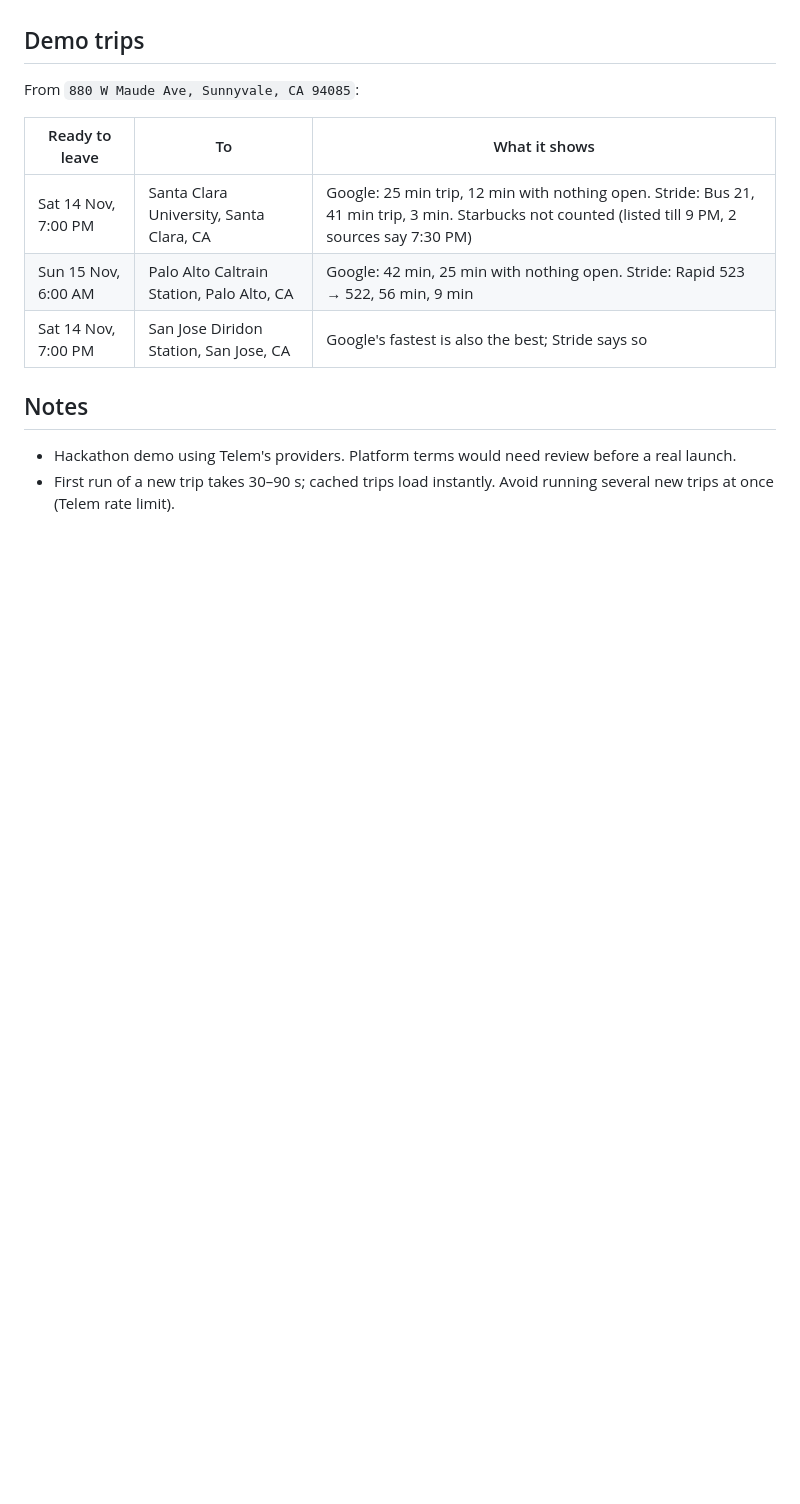
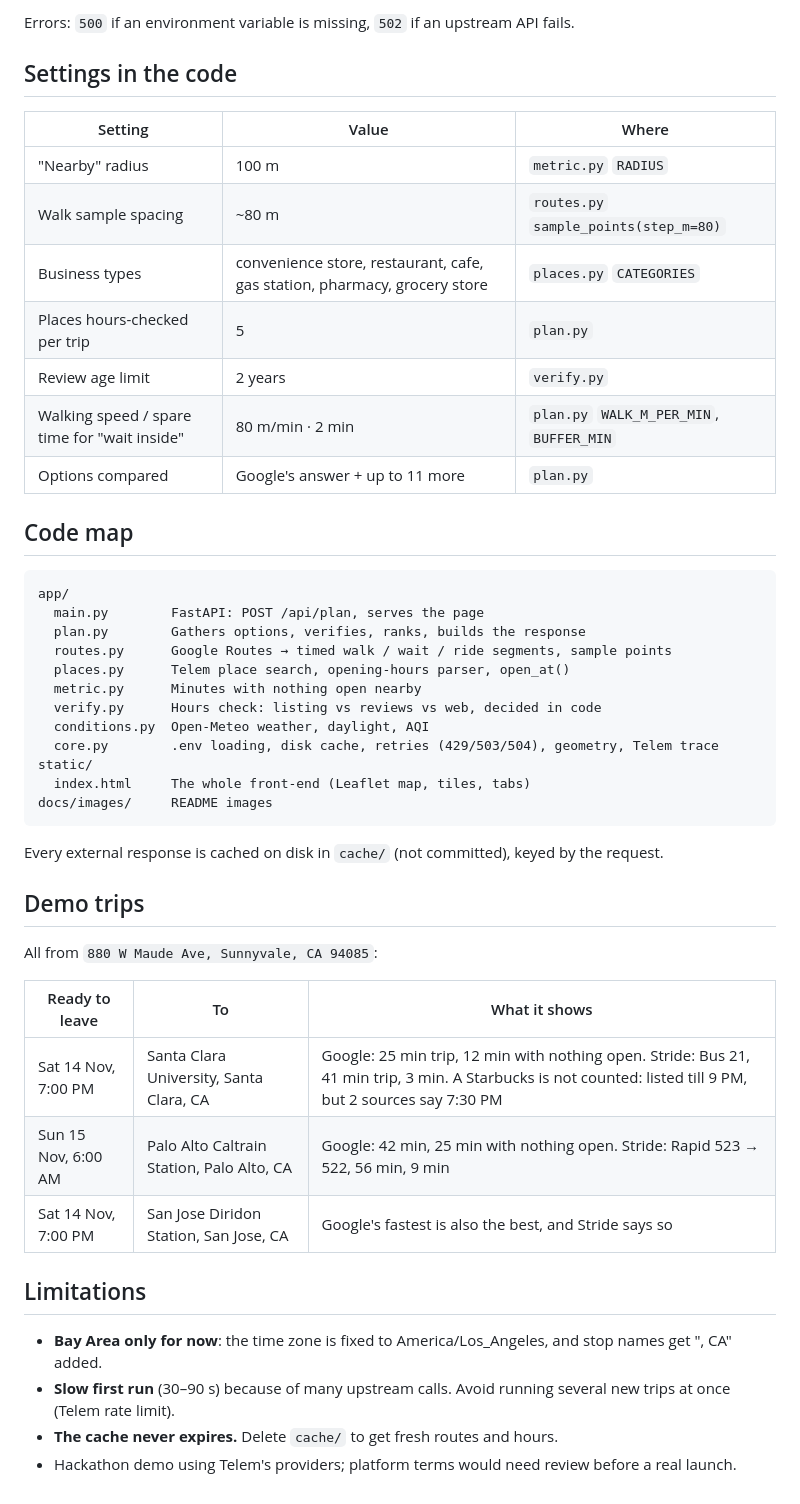
Before and after one commit to aryan-supermush/search-hacks, a Markdown page: README.md, the part around one of its changes. GitHub-like rendering; blank space fills up the shorter version.

````diff
--- a/README.md
+++ b/README.md
@@ -54,15 +129,49 @@ Every external response is cached on disk in `cache/` (not committed).
+Errors: `500` if an environment variable is missing, `502` if an upstream API fails.
+
+## Settings in the code
+
+| Setting | Value | Where |
+|---|---|---|
+| "Nearby" radius | 100 m | `metric.py` `RADIUS` |
+| Walk sample spacing | ~80 m | `routes.py` `sample_points(step_m=80)` |
+| Business types | convenience store, restaurant, cafe, gas station, pharmacy, grocery store | `places.py` `CATEGORIES` |
+| Places hours-checked per trip | 5 | `plan.py` |
+| Review age limit | 2 years | `verify.py` |
+| Walking speed / spare time for "wait inside" | 80 m/min · 2 min | `plan.py` `WALK_M_PER_MIN`, `BUFFER_MIN` |
+| Options compared | Google's answer + up to 11 more | `plan.py` |
+
+## Code map
+
+```
+app/
+  main.py        FastAPI: POST /api/plan, serves the page
+  plan.py        Gathers options, verifies, ranks, builds the response
+  routes.py      Google Routes → timed walk / wait / ride segments, sample points
+  places.py      Telem place search, opening-hours parser, open_at()
+  metric.py      Minutes with nothing open nearby
+  verify.py      Hours check: listing vs reviews vs web, decided in code
+  conditions.py  Open-Meteo weather, daylight, AQI
+  core.py        .env loading, disk cache, retries (429/503/504), geometry, Telem trace
+static/
+  index.html     The whole front-end (Leaflet map, tiles, tabs)
+docs/images/     README images
+```
+
+Every external response is cached on disk in `cache/` (not committed), keyed by the request.
 
 ## Demo trips
 
-From `880 W Maude Ave, Sunnyvale, CA 94085`:
+All from `880 W Maude Ave, Sunnyvale, CA 94085`:
 
 | Ready to leave | To | What it shows |
 |---|---|---|
-| Sat 14 Nov, 7:00 PM | Santa Clara University, Santa Clara, CA | Google: 25 min trip, 12 min with nothing open. Stride: Bus 21, 41 min trip, 3 min. Starbucks not counted (listed till 9 PM, 2 sources say 7:30 PM) |
+| Sat 14 Nov, 7:00 PM | Santa Clara University, Santa Clara, CA | Google: 25 min trip, 12 min with nothing open. Stride: Bus 21, 41 min trip, 3 min. A Starbucks is not counted: listed till 9 PM, but 2 sources say 7:30 PM |
 | Sun 15 Nov, 6:00 AM | Palo Alto Caltrain Station, Palo Alto, CA | Google: 42 min, 25 min with nothing open. Stride: Rapid 523 → 522, 56 min, 9 min |
-| Sat 14 Nov, 7:00 PM | San Jose Diridon Station, San Jose, CA | Google's fastest is also the best; Stride says so |
+| Sat 14 Nov, 7:00 PM | San Jose Diridon Station, San Jose, CA | Google's fastest is also the best, and Stride says so |
 
-## Notes
+## Limitations
 
-- Hackathon demo using Telem's providers. Platform terms would need review before a real launch.
-- First run of a new trip takes 30–90 s; cached trips load instantly. Avoid running several new trips at once (Telem rate limit).
+- **Bay Area only for now**: the time zone is fixed to America/Los_Angeles, and stop names get ", CA" added.
+- **Slow first run** (30–90 s) because of many upstream calls. Avoid running several new trips at once (Telem rate limit).
+- **The cache never expires.** Delete `cache/` to get fresh routes and hours.
+- Hackathon demo using Telem's providers; platform terms would need review before a real launch.
````
Also changed, not shown: other parts of README.md (+105 -30 lines), docs/images/home.png (added), 3 other files.
